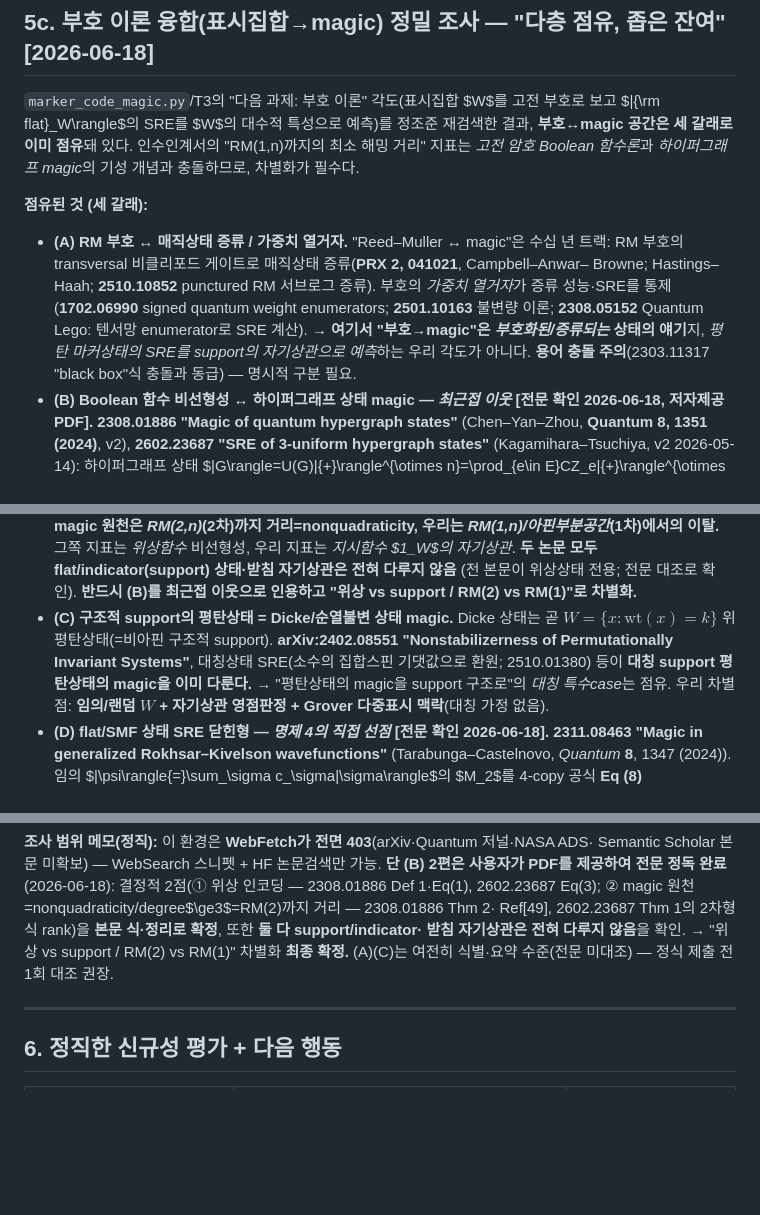
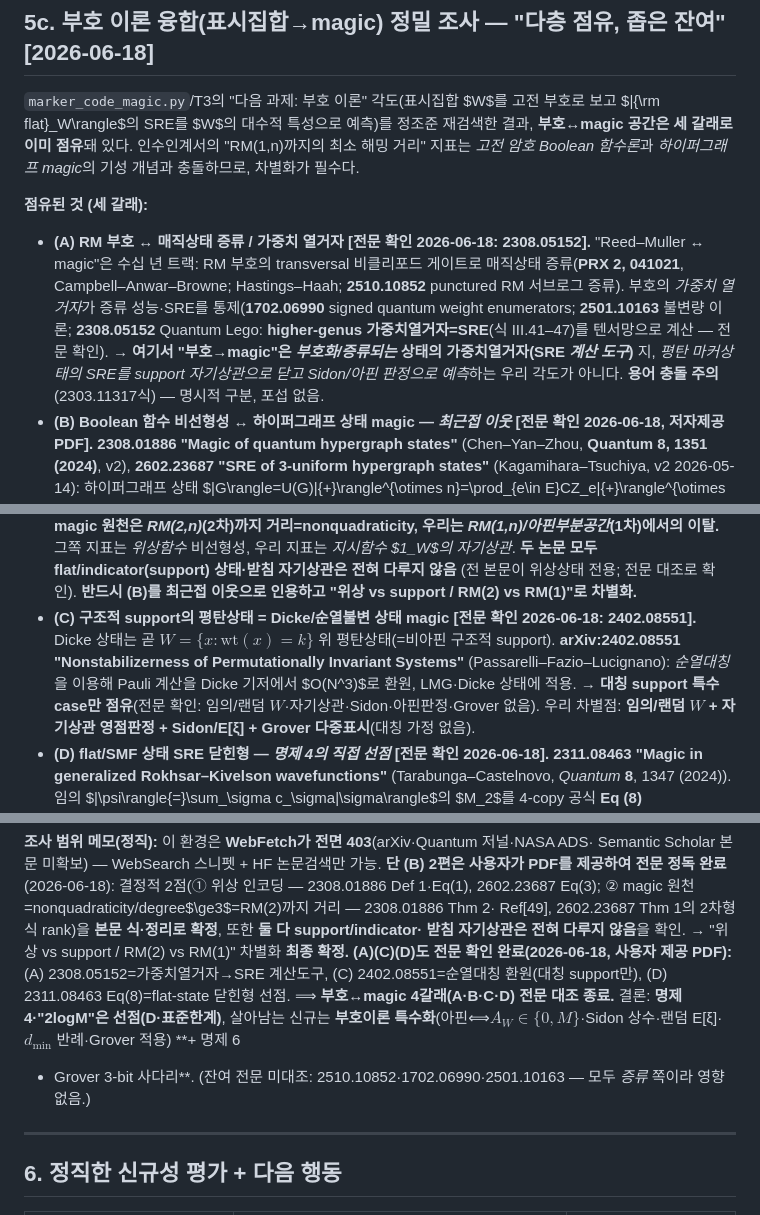
Before and after one commit to Hashevolution/shor, a Markdown page: magic-prior-art.md, 3 parts joined by grey strips. GitHub-like rendering; blank space fills up the shorter version.

Commit message:
Prior-art survey complete: (A) and (C) full-text checked, none subsume
User provided 2308.05152 (Quantum Lego) and 2402.08551 (perm-invariant).
Full-text confirms neither subsumes the surviving coding-theory contribution:

- (A) 2308.05152: higher-genus weight enumerator = SRE (Eq III.41-47), a
  tensor-network computational TOOL for code-structured many-body states;
  not a coding-theory of flat marker sets (no additive-energy/Sidon/affine
  test/Grover). Term overlap only.
- (C) 2402.08551: permutation-symmetry reduction to the Dicke basis (O(N^3)),
  applied to LMG/Dicke; symmetric-support case only, no arbitrary/random W.

All four code<->magic groups (A,B,C,D) are now full-text checked. Final
verdict: Prop 4 and the 2 log M rate are prior (D = 2311.08463 Eq 8, and the
standard M_alpha <= 2 log R bound); the surviving novelty is the
coding-theoretic specialization (affine <=> A_W in {0,M}, exact Sidon
constant, random E[xi], d_min refutation, Grover application), Prop 6
(oracle = T-cost), and the Grover 3-bit ladder.

Updated magic-prior-art.md (A/C full-text marks, scope memo, citations).

Co-Authored-By: Claude Opus 4.8 (1M context) <noreply@anthropic.com>
Claude-Session: https://claude.ai/code/session_01Jp2MtJeTNn2Abv7AphPbho

```diff
--- a/magic-prior-art.md
+++ b/magic-prior-art.md
@@ -176,13 +176,14 @@ $|{\rm flat}_W\rangle$의 SRE를 $W$의 대수적 특성으로 예측)를 정조
 충돌하므로, 차별화가 필수다.
 
 **점유된 것 (세 갈래):**
-- **(A) RM 부호 ↔ 매직상태 증류 / 가중치 열거자.** "Reed–Muller ↔ magic"은 수십 년 트랙:
-  RM 부호의 transversal 비클리포드 게이트로 매직상태 증류(**PRX 2, 041021**, Campbell–Anwar–
-  Browne; Hastings–Haah; **2510.10852** punctured RM 서브로그 증류). 부호의 *가중치 열거자*가
-  증류 성능·SRE를 통제(**1702.06990** signed quantum weight enumerators; **2501.10163** 불변량
-  이론; **2308.05152** Quantum Lego: 텐서망 enumerator로 SRE 계산). → **여기서 "부호→magic"은
-  *부호화된/증류되는* 상태의 얘기**지, *평탄 마커상태의 SRE를 support의 자기상관으로 예측*하는
-  우리 각도가 아니다. **용어 충돌 주의**(2303.11317 "black box"식 충돌과 동급) — 명시적 구분 필요.
+- **(A) RM 부호 ↔ 매직상태 증류 / 가중치 열거자 [전문 확인 2026-06-18: 2308.05152].** "Reed–Muller
+  ↔ magic"은 수십 년 트랙: RM 부호의 transversal 비클리포드 게이트로 매직상태 증류(**PRX 2, 041021**,
+  Campbell–Anwar–Browne; Hastings–Haah; **2510.10852** punctured RM 서브로그 증류). 부호의
+  *가중치 열거자*가 증류 성능·SRE를 통제(**1702.06990** signed quantum weight enumerators;
+  **2501.10163** 불변량 이론; **2308.05152** Quantum Lego: **higher-genus 가중치열거자=SRE**(식
+  III.41–47)를 텐서망으로 계산 — 전문 확인). → **여기서 "부호→magic"은 *부호화/증류되는* 상태의
+  가중치열거자(SRE *계산 도구*)** 지, *평탄 마커상태의 SRE를 support 자기상관으로 닫고 Sidon/아핀
+  판정으로 예측*하는 우리 각도가 아니다. **용어 충돌 주의**(2303.11317식) — 명시적 구분, 포섭 없음.
 - **(B) Boolean 함수 비선형성 ↔ 하이퍼그래프 상태 magic — *최근접 이웃* [전문 확인 2026-06-18, 저자제공 PDF].**
   **2308.01886 "Magic of quantum hypergraph states"** (Chen–Yan–Zhou, **Quantum 8, 1351 (2024)**, v2),
   **2602.23687 "SRE of 3-uniform hypergraph states"** (Kagamihara–Tsuchiya, v2 2026-05-14):
@@ -200,12 +201,12 @@ $|{\rm flat}_W\rangle$의 SRE를 $W$의 대수적 특성으로 예측)를 정조
   $1_W$의 자기상관*. **두 논문 모두 flat/indicator(support) 상태·받침 자기상관은 전혀 다루지 않음**
   (전 본문이 위상상태 전용; 전문 대조로 확인). **반드시 (B)를 최근접 이웃으로 인용하고 "위상 vs
   support / RM(2) vs RM(1)"로 차별화.**
-- **(C) 구조적 support의 평탄상태 = Dicke/순열불변 상태 magic.** Dicke 상태는 곧
-  $W=\{x:\mathrm{wt}(x)=k\}$ 위 평탄상태(=비아핀 구조적 support). **arXiv:2402.08551
-  "Nonstabilizerness of Permutationally Invariant Systems"**, 대칭상태 SRE(소수의 집합스핀
-  기댓값으로 환원; 2510.01380) 등이 **대칭 support 평탄상태의 magic을 이미 다룬다.** → "평탄상태의
-  magic을 support 구조로"의 *대칭 특수case*는 점유. 우리 차별점: **임의/랜덤 $W$ + 자기상관
-  영점판정 + Grover 다중표시 맥락**(대칭 가정 없음).
+- **(C) 구조적 support의 평탄상태 = Dicke/순열불변 상태 magic [전문 확인 2026-06-18: 2402.08551].**
+  Dicke 상태는 곧 $W=\{x:\mathrm{wt}(x)=k\}$ 위 평탄상태(=비아핀 구조적 support). **arXiv:2402.08551
+  "Nonstabilizerness of Permutationally Invariant Systems"** (Passarelli–Fazio–Lucignano): *순열대칭*을
+  이용해 Pauli 계산을 Dicke 기저에서 $O(N^3)$로 환원, LMG·Dicke 상태에 적용. → **대칭 support
+  특수case만 점유**(전문 확인: 임의/랜덤 $W$·자기상관·Sidon·아핀판정·Grover 없음). 우리 차별점:
+  **임의/랜덤 $W$ + 자기상관 영점판정 + Sidon/E[ξ] + Grover 다중표시**(대칭 가정 없음).
 - **(D) flat/SMF 상태 SRE 닫힌형 — *명제 4의 직접 선점* [전문 확인 2026-06-18].**
   **2311.08463 "Magic in generalized Rokhsar–Kivelson wavefunctions"** (Tarabunga–Castelnovo,
   *Quantum* **8**, 1347 (2024)). 임의 $|\psi\rangle{=}\sum_\sigma c_\sigma|\sigma\rangle$의 $M_2$를 4-copy 공식
@@ -241,7 +242,11 @@ PDF를 제공하여 전문 정독 완료**(2026-06-18): 결정적 2점(① 위
 2602.23687 Eq(3); ② magic 원천=nonquadraticity/degree$\ge3$=RM(2)까지 거리 — 2308.01886 Thm 2·
 Ref[49], 2602.23687 Thm 1의 2차형식 rank)을 **본문 식·정리로 확정**, 또한 **둘 다 support/indicator·
 받침 자기상관은 전혀 다루지 않음**을 확인. → "위상 vs support / RM(2) vs RM(1)" 차별화 **최종 확정.**
-(A)(C)는 여전히 식별·요약 수준(전문 미대조) — 정식 제출 전 1회 대조 권장.
+**(A)(C)(D)도 전문 확인 완료(2026-06-18, 사용자 제공 PDF):** (A) 2308.05152=가중치열거자→SRE 계산도구,
+(C) 2402.08551=순열대칭 환원(대칭 support만), (D) 2311.08463 Eq(8)=flat-state 닫힌형 선점. ⟹ **부호↔magic
+4갈래(A·B·C·D) 전문 대조 종료.** 결론: **명제 4·"2logM"은 선점(D·표준한계)**, 살아남는 신규는
+**부호이론 특수화**(아핀⟺$A_W{\in}\{0,M\}$·Sidon 상수·랜덤 E[ξ]·$d_{\min}$ 반례·Grover 적용) **+ 명제 6
++ Grover 3-bit 사다리**. (잔여 전문 미대조: 2510.10852·1702.06990·2501.10163 — 모두 *증류* 쪽이라 영향 없음.)
 
 ---
 
```
Also changed, not shown: other parts of magic-prior-art.md (+4 -1 lines).
